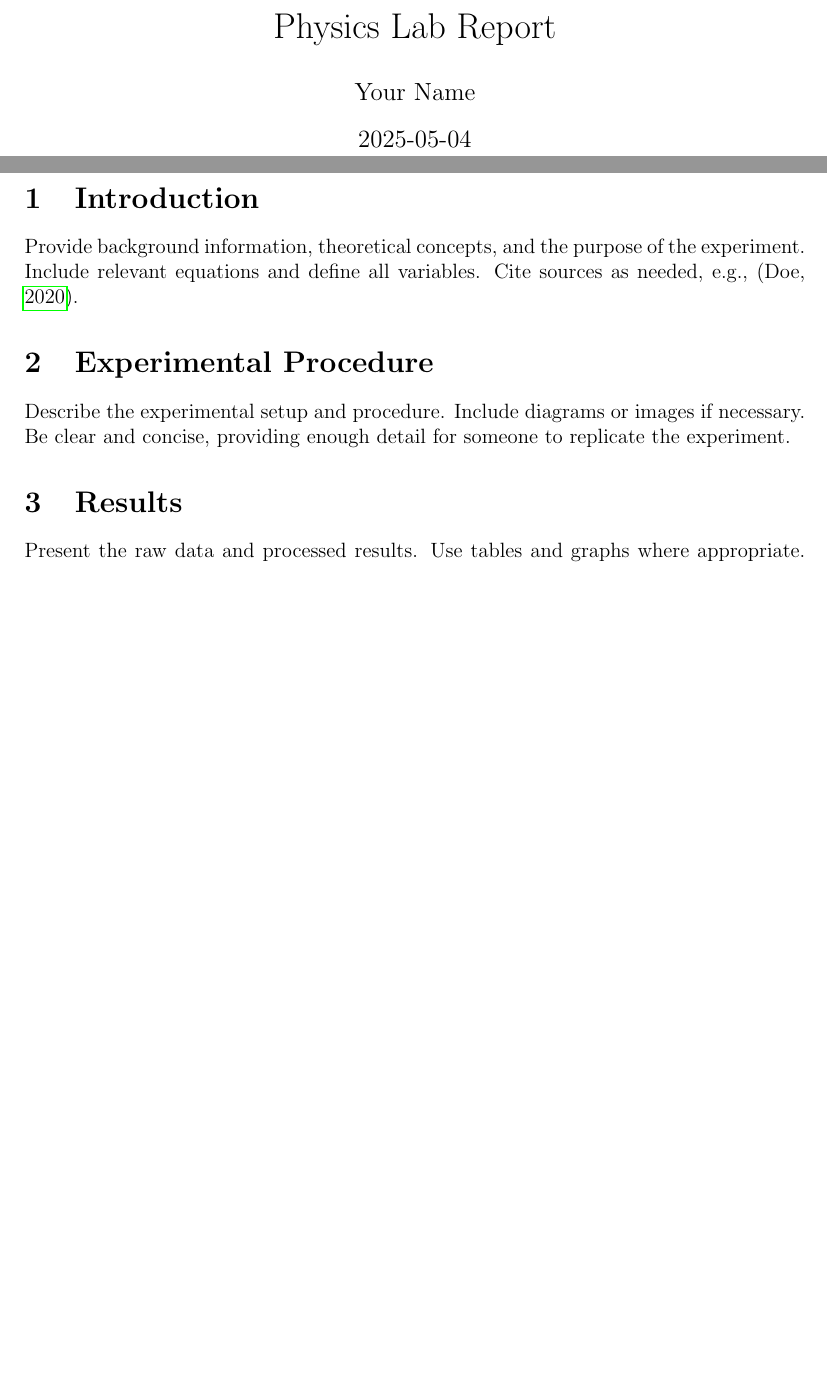
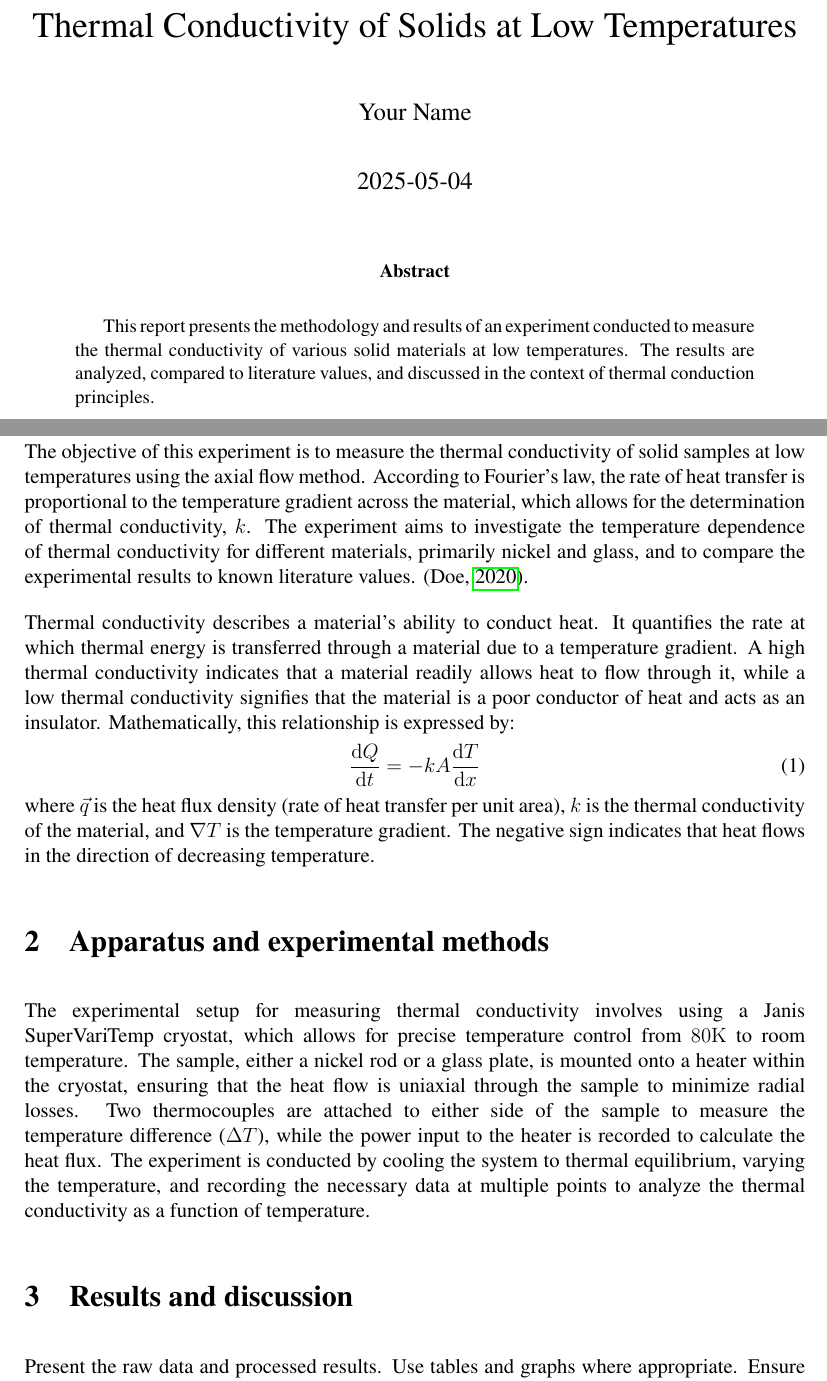
Before and after one commit to cy12270/latex-report, a LaTeX paper (phys-report-template.tex): two parts of pages 1 and 2 of 3 before the commit and two parts of pages 1 and 2 of 4 after it, joined at a grey line, cut at the place of the change, the shorter picture padded with empty space. Compiled offline with pdfLaTeX.

Commit message:
edit report

```diff
--- a/phys-report-template.tex
+++ b/phys-report-template.tex
@@ -1,7 +1,7 @@
 \documentclass[a4paper,12pt]{article}
 
 % Packages
-\usepackage[utf8]{inputenc}
+% \usepackage[utf8]{inputenc}
 \usepackage{amsmath, amssymb}
 \usepackage{graphicx}
 \usepackage{float}
@@ -13,6 +13,8 @@
 \usepackage{booktabs} % For tables
 \usepackage{mhchem} % For chemical formulas
 
+\usepackage{newtxtext} % Use Times-like font
+
 \usepackage{multirow}
 \usepackage[yyyymmdd]{datetime}
 
@@ -21,6 +23,9 @@
 \hyphenpenalty=10000
 \hbadness=10000
 
+\setlength{\parindent}{0pt}
+\setlength{\parskip}{1em}
+
 \renewcommand{\dateseparator}{-}
 
 % Bibliography package with APA style
@@ -28,49 +33,33 @@
 \addbibresource{references.bib} % Reference file
 
 % Title page information
-\title{Physics Lab Report}
+\title{Thermal Conductivity of Solids at Low Temperatures}
 \author{Your Name}
 \date{\today}
 
 \begin{document}
 \maketitle
+\begin{abstract}
+    This report presents the methodology and results of an experiment conducted to measure the thermal conductivity of various solid materials at low temperatures. The results are analyzed, compared to literature values, and discussed in the context of thermal conduction principles.
+\end{abstract}
 \newpage
-
-% Title Page
-% \maketitle
-% \begin{center}
-%     \rule{\textwidth}{0.5mm} \[1em]
-%     \textbf{Experiment Title:} \[0.5em]
-%     \emph{Your Experiment Name Here} \[1em]
-%     \textbf{Date of Experiment:} \[0.5em]
-%     \emph{Date Here} \[1em]
-%     \rule{\textwidth}{0.5mm}
-% \end{center}
-
-% \vfill
-% \begin{center}
-%     \textbf{Abstract}
-% \end{center}
-% \begin{abstract}
-%     Write a brief summary of the purpose, methods, results, and conclusions of the experiment. Aim for 150-200 words.
-% \end{abstract}
-
-% \newpage
-
-% Table of Contents
-% \tableofcontents
-% \newpage
 
 % Sections of the Lab Report
 
-\section{Introduction}
+\section{Introduction and theory}
 \label{sec:introduction}
-Provide background information, theoretical concepts, and the purpose of the experiment. Include relevant equations and define all variables. Cite sources as needed, e.g., \autocite{example1}.
+The objective of this experiment is to measure the thermal conductivity of solid samples at low temperatures using the axial flow method. According to Fourier's law, the rate of heat transfer is proportional to the temperature gradient across the material, which allows for the determination of thermal conductivity, \( k \). The experiment aims to investigate the temperature dependence of thermal conductivity for different materials, primarily nickel and glass, and to compare the experimental results to known literature values. \autocite{example1}. \par
+Thermal conductivity describes a material's ability to conduct heat. It quantifies the rate at which thermal energy is transferred through a material due to a temperature gradient. A high thermal conductivity indicates that a material readily allows heat to flow through it, while a low thermal conductivity signifies that the material is a poor conductor of heat and acts as an insulator. Mathematically, this relationship is expressed by:
+\begin{align}
+\frac{ \mathrm{ d } Q }{ \mathrm{ d } t } = -kA\frac{ \mathrm{ d } T }{ \mathrm{ d } x }
+% Q = -k \nabla T
+\end{align}
+where $\vec{q}$ is the heat flux density (rate of heat transfer per unit area), $k$ is the thermal conductivity of the material, and $\nabla T$ is the temperature gradient. The negative sign indicates that heat flows in the direction of decreasing temperature.
 
-\section{Experimental Procedure}
+\section{Apparatus and experimental methods}
 \label{sec:procedure}
-Describe the experimental setup and procedure. Include diagrams or images if necessary. Be clear and concise, providing enough detail for someone to replicate the experiment.
+The experimental setup for measuring thermal conductivity involves using a Janis SuperVariTemp cryostat, which allows for precise temperature control from $80\unit{K}$ to room temperature. The sample, either a nickel rod or a glass plate, is mounted onto a heater within the cryostat, ensuring that the heat flow is uniaxial through the sample to minimize radial losses. Two thermocouples are attached to either side of the sample to measure the temperature difference ($\Delta T$), while the power input to the heater is recorded to calculate the heat flux. The experiment is conducted by cooling the system to thermal equilibrium, varying the temperature, and recording the necessary data at multiple points to analyze the thermal conductivity as a function of temperature.
 
-\section{Results}
+\section{Results and discussion}
 \label{sec:results}
 Present the raw data and processed results. Use tables and graphs where appropriate. Ensure all figures and tables are labeled and referenced in the text.
```
Also changed, not shown: phys-report-template.pdf, phys-report-template.tex (38 more changed lines).
